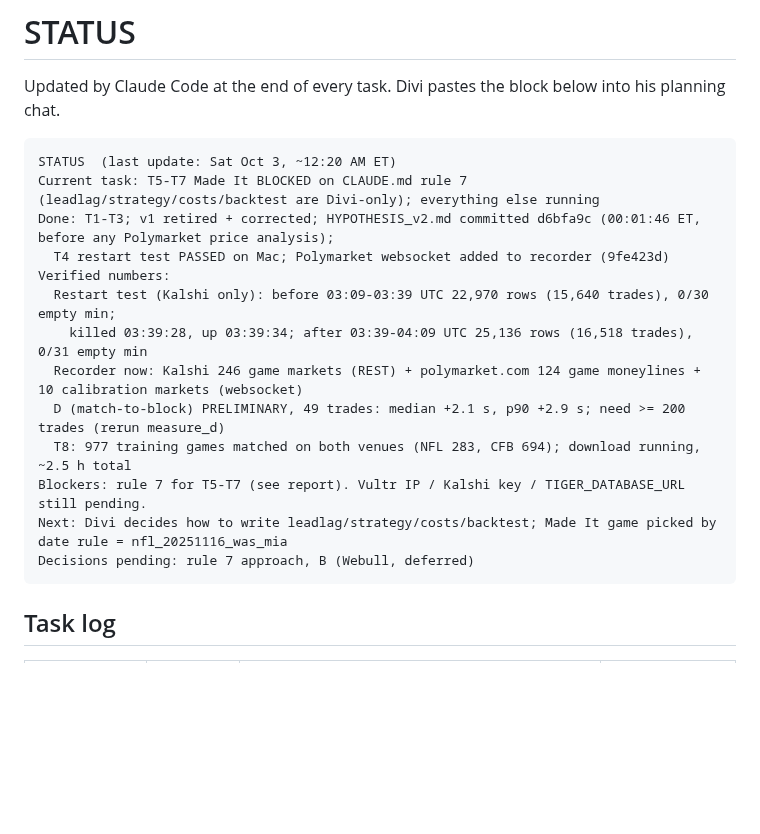
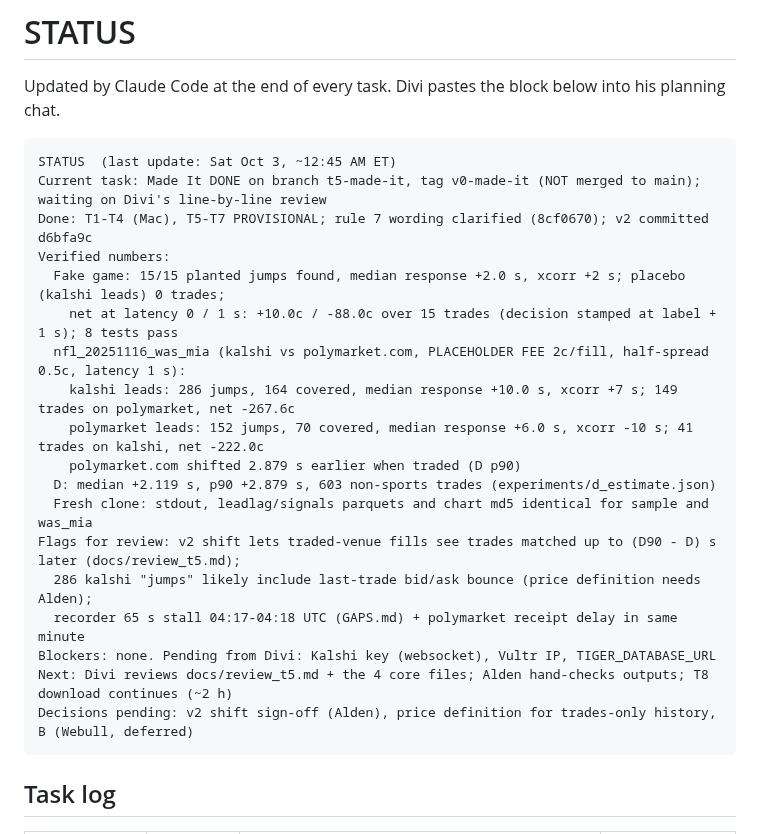
Before and after one commit to katsdivi/GQ-Hacks, a Markdown page: STATUS.md, the part around the change. Rendered like a GitHub page; blank space fills up the shorter version.

Commit message:
Add T5 time-handling review list, update STATUS
Co-Authored-By: Claude Opus 5.5 <noreply@anthropic.com>

````diff
--- a/STATUS.md
+++ b/STATUS.md
@@ -3,19 +3,24 @@
 Updated by Claude Code at the end of every task. Divi pastes the block below into his planning chat.
 
 ```
-STATUS  (last update: Sat Oct 3, ~12:20 AM ET)
-Current task: T5-T7 Made It BLOCKED on CLAUDE.md rule 7 (leadlag/strategy/costs/backtest are Divi-only); everything else running
-Done: T1-T3; v1 retired + corrected; HYPOTHESIS_v2.md committed d6bfa9c (00:01:46 ET, before any Polymarket price analysis);
-  T4 restart test PASSED on Mac; Polymarket websocket added to recorder (9fe423d)
+STATUS  (last update: Sat Oct 3, ~12:45 AM ET)
+Current task: Made It DONE on branch t5-made-it, tag v0-made-it (NOT merged to main); waiting on Divi's line-by-line review
+Done: T1-T4 (Mac), T5-T7 PROVISIONAL; rule 7 wording clarified (8cf0670); v2 committed d6bfa9c
 Verified numbers:
-  Restart test (Kalshi only): before 03:09-03:39 UTC 22,970 rows (15,640 trades), 0/30 empty min;
-    killed 03:39:28, up 03:39:34; after 03:39-04:09 UTC 25,136 rows (16,518 trades), 0/31 empty min
-  Recorder now: Kalshi 246 game markets (REST) + polymarket.com 124 game moneylines + 10 calibration markets (websocket)
-  D (match-to-block) PRELIMINARY, 49 trades: median +2.1 s, p90 +2.9 s; need >= 200 trades (rerun measure_d)
-  T8: 977 training games matched on both venues (NFL 283, CFB 694); download running, ~2.5 h total
-Blockers: rule 7 for T5-T7 (see report). Vultr IP / Kalshi key / TIGER_DATABASE_URL still pending.
-Next: Divi decides how to write leadlag/strategy/costs/backtest; Made It game picked by date rule = nfl_20251116_was_mia
-Decisions pending: rule 7 approach, B (Webull, deferred)
+  Fake game: 15/15 planted jumps found, median response +2.0 s, xcorr +2 s; placebo (kalshi leads) 0 trades;
+    net at latency 0 / 1 s: +10.0c / -88.0c over 15 trades (decision stamped at label + 1 s); 8 tests pass
+  nfl_20251116_was_mia (kalshi vs polymarket.com, PLACEHOLDER FEE 2c/fill, half-spread 0.5c, latency 1 s):
+    kalshi leads: 286 jumps, 164 covered, median response +10.0 s, xcorr +7 s; 149 trades on polymarket, net -267.6c
+    polymarket leads: 152 jumps, 70 covered, median response +6.0 s, xcorr -10 s; 41 trades on kalshi, net -222.0c
+    polymarket.com shifted 2.879 s earlier when traded (D p90)
+  D: median +2.119 s, p90 +2.879 s, 603 non-sports trades (experiments/d_estimate.json)
+  Fresh clone: stdout, leadlag/signals parquets and chart md5 identical for sample and was_mia
+Flags for review: v2 shift lets traded-venue fills see trades matched up to (D90 - D) s later (docs/review_t5.md);
+  286 kalshi "jumps" likely include last-trade bid/ask bounce (price definition needs Alden);
+  recorder 65 s stall 04:17-04:18 UTC (GAPS.md) + polymarket receipt delay in same minute
+Blockers: none. Pending from Divi: Kalshi key (websocket), Vultr IP, TIGER_DATABASE_URL
+Next: Divi reviews docs/review_t5.md + the 4 core files; Alden hand-checks outputs; T8 download continues (~2 h)
+Decisions pending: v2 shift sign-off (Alden), price definition for trades-only history, B (Webull, deferred)
 ```
 
 ## Task log
````
Also changed, not shown: docs/review_t5.md (added, +66 -0 lines).
